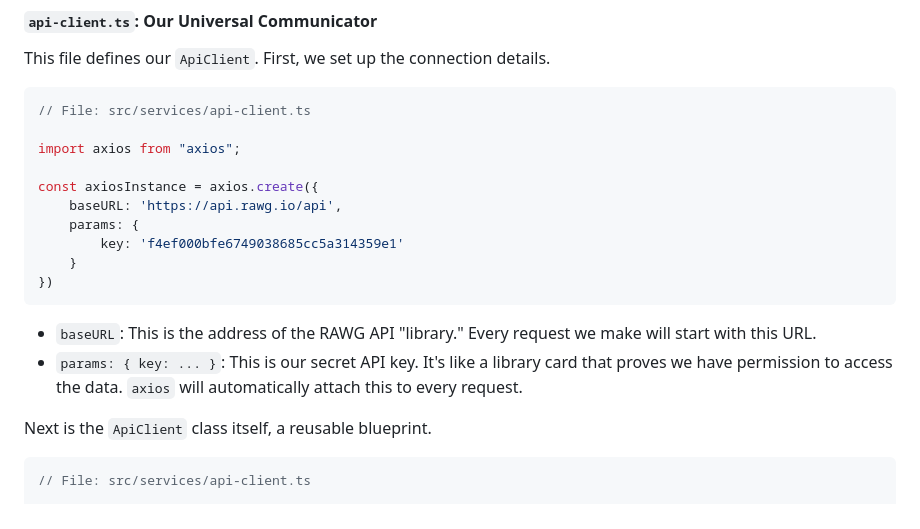
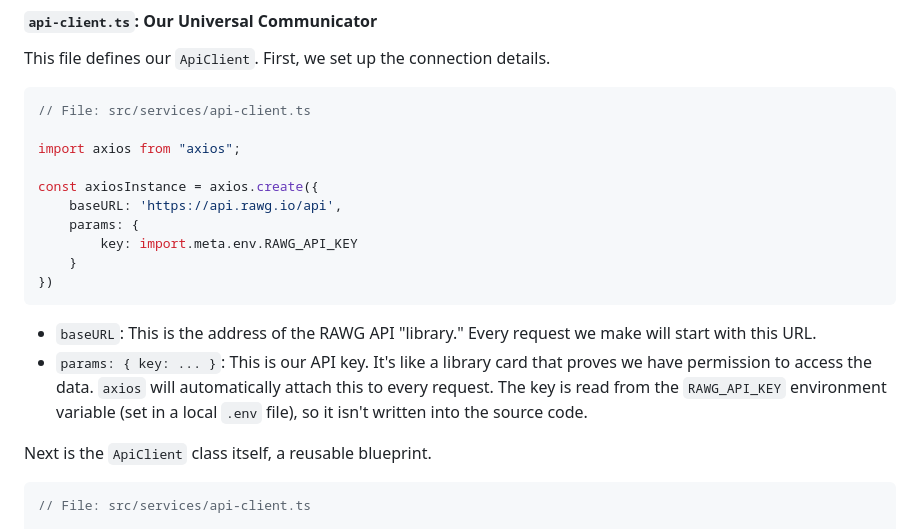
Before and after one commit to fancellu/game-hub, a Markdown page: tutorial/03_api_data_fetching_layer_.md, the part around the change. Rendered like a GitHub page.

````diff
--- a/tutorial/03_api_data_fetching_layer_.md
+++ b/tutorial/03_api_data_fetching_layer_.md
@@ -81,13 +81,13 @@ import axios from "axios";
 const axiosInstance = axios.create({
     baseURL: 'https://api.rawg.io/api',
     params: {
-        key: 'f4ef000bfe6749038685cc5a314359e1'
+        key: import.meta.env.RAWG_API_KEY
     }
 })
 ```
 
 *   `baseURL`: This is the address of the RAWG API "library." Every request we make will start with this URL.
-*   `params: { key: ... }`: This is our secret API key. It's like a library card that proves we have permission to access the data. `axios` will automatically attach this to every request.
+*   `params: { key: ... }`: This is our API key. It's like a library card that proves we have permission to access the data. `axios` will automatically attach this to every request. The key is read from the `RAWG_API_KEY` environment variable (set in a local `.env` file), so it isn't written into the source code.
 
 Next is the `ApiClient` class itself, a reusable blueprint.
 
````
Also changed, not shown: README.md (+88 -25 lines), docs/screenshots/detail.png (added), docs/screenshots/home.png (added), 5 other files.
